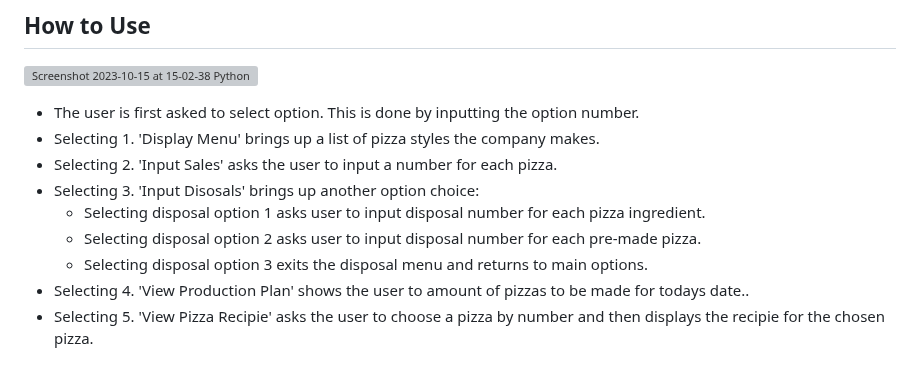
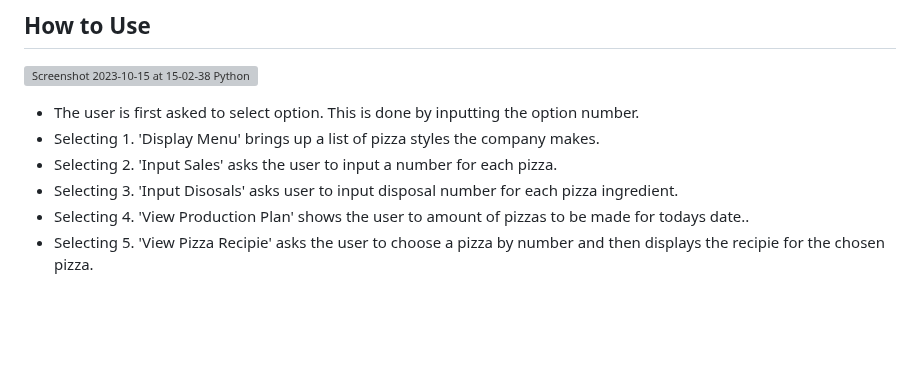
Before and after one commit to 0davidog/PazuzuPizza, a Markdown page: README.md, the part around the change. Drawn GitHub-style; blank space fills up the shorter version; grey boxes are pictures that could not be loaded.

Commit message:
docs: update readme how to section
removed extra option references in input disposals line.

```diff
--- a/README.md
+++ b/README.md
@@ -22,10 +22,7 @@ The app is created specifically for Pazuzu Pizza, a small pizza counter within a
 - The user is first asked to select option. This is done by inputting the option number.
 - Selecting 1. 'Display Menu' brings up a list of pizza styles the company makes.
 - Selecting 2. 'Input Sales' asks the user to input a number for each pizza.
-- Selecting 3. 'Input Disosals' brings up another option choice:
-  - Selecting disposal option 1 asks user to input disposal number for each pizza ingredient.
-  - Selecting disposal option 2 asks user to input disposal number for each pre-made pizza.
-  - Selecting disposal option 3 exits the disposal menu and returns to main options.
+- Selecting 3. 'Input Disosals' asks user to input disposal number for each pizza ingredient.
 - Selecting 4. 'View Production Plan' shows the user to amount of pizzas to be made for todays date..
 - Selecting 5. 'View Pizza Recipie' asks the user to choose a pizza by number and then displays the recipie for the chosen pizza.
 
```
